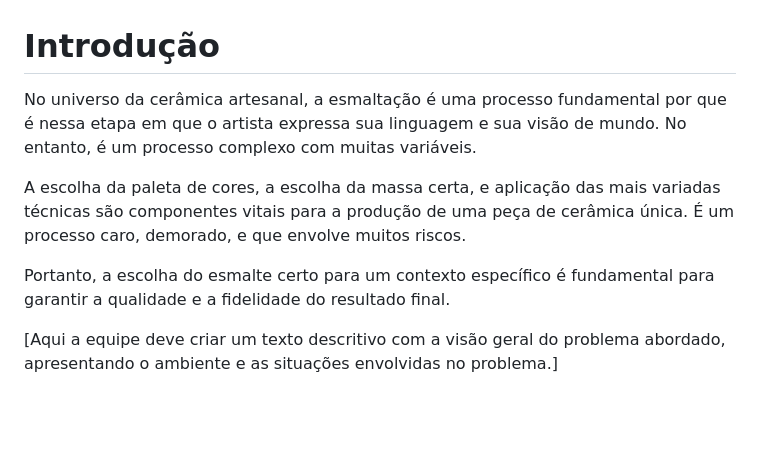
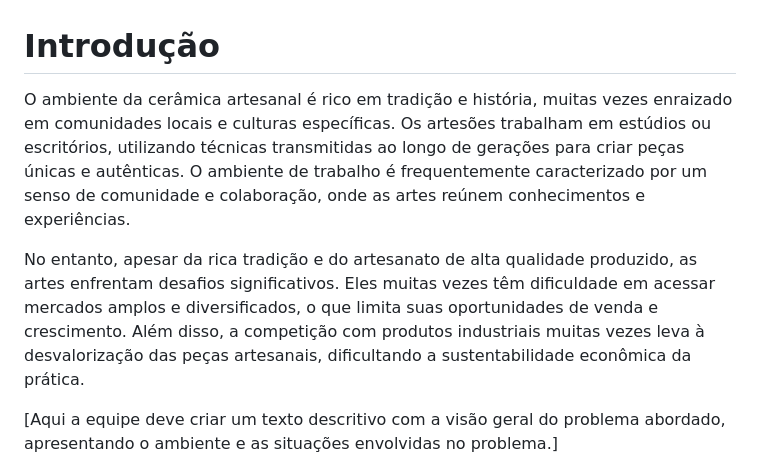
Before and after one commit to ICEI-PUC-Minas-PMV-ADS/pmv-ads-2024-1-e1-proj-web-t4-ceramica, a Markdown page: documentos/01-Documentação de Contexto.md, the part around the change. GitHub-like rendering; blank space fills up the shorter version.

```diff
--- a/documentos/01-Documentação de Contexto.md
+++ b/documentos/01-Documentação de Contexto.md
@@ -1,10 +1,8 @@
 # Introdução
 
-No universo da cerâmica artesanal, a esmaltação é uma processo fundamental por que é nessa etapa em que o artista expressa sua linguagem e sua visão de mundo. No entanto, é um processo complexo com muitas variáveis.
+O ambiente da cerâmica artesanal é rico em tradição e história, muitas vezes enraizado em comunidades locais e culturas específicas. Os artesões trabalham em estúdios ou escritórios, utilizando técnicas transmitidas ao longo de gerações para criar peças únicas e autênticas. O ambiente de trabalho é frequentemente caracterizado por um senso de comunidade e colaboração, onde as artes reúnem conhecimentos e experiências.
 
-A escolha da paleta de cores, a escolha da massa certa, e aplicação das mais variadas técnicas são componentes vitais para a produção de uma peça de cerâmica única. É um processo caro, demorado, e que envolve muitos riscos.
-
-Portanto, a escolha do esmalte certo para um contexto específico é fundamental para garantir a qualidade e a fidelidade do resultado final.
+No entanto, apesar da rica tradição e do artesanato de alta qualidade produzido, as artes enfrentam desafios significativos. Eles muitas vezes têm dificuldade em acessar mercados amplos e diversificados, o que limita suas oportunidades de venda e crescimento. Além disso, a competição com produtos industriais muitas vezes leva à desvalorização das peças artesanais, dificultando a sustentabilidade econômica da prática.
 
 [Aqui a equipe deve criar um texto descritivo com a visão geral do problema abordado, apresentando o ambiente e as situações envolvidas no problema.]
 
```
